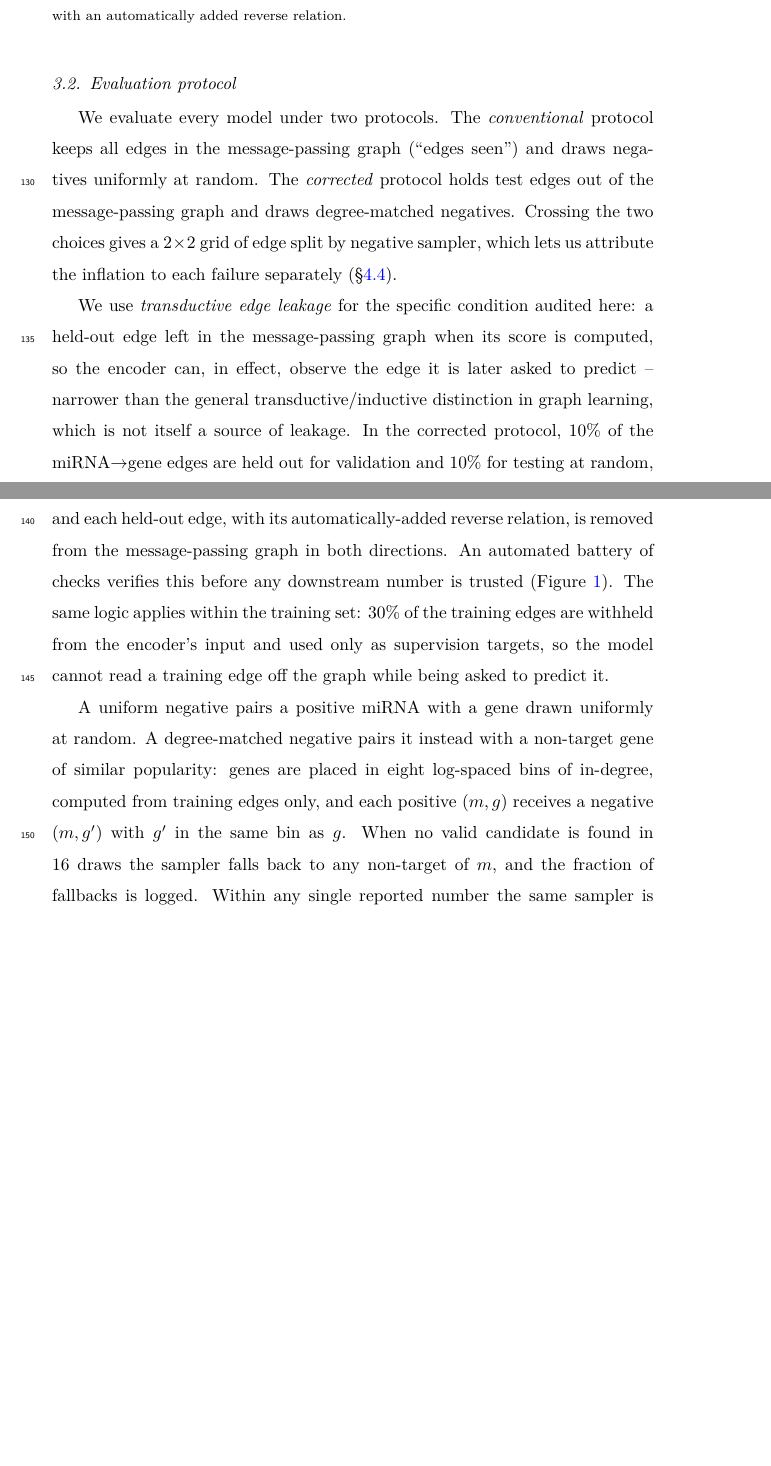
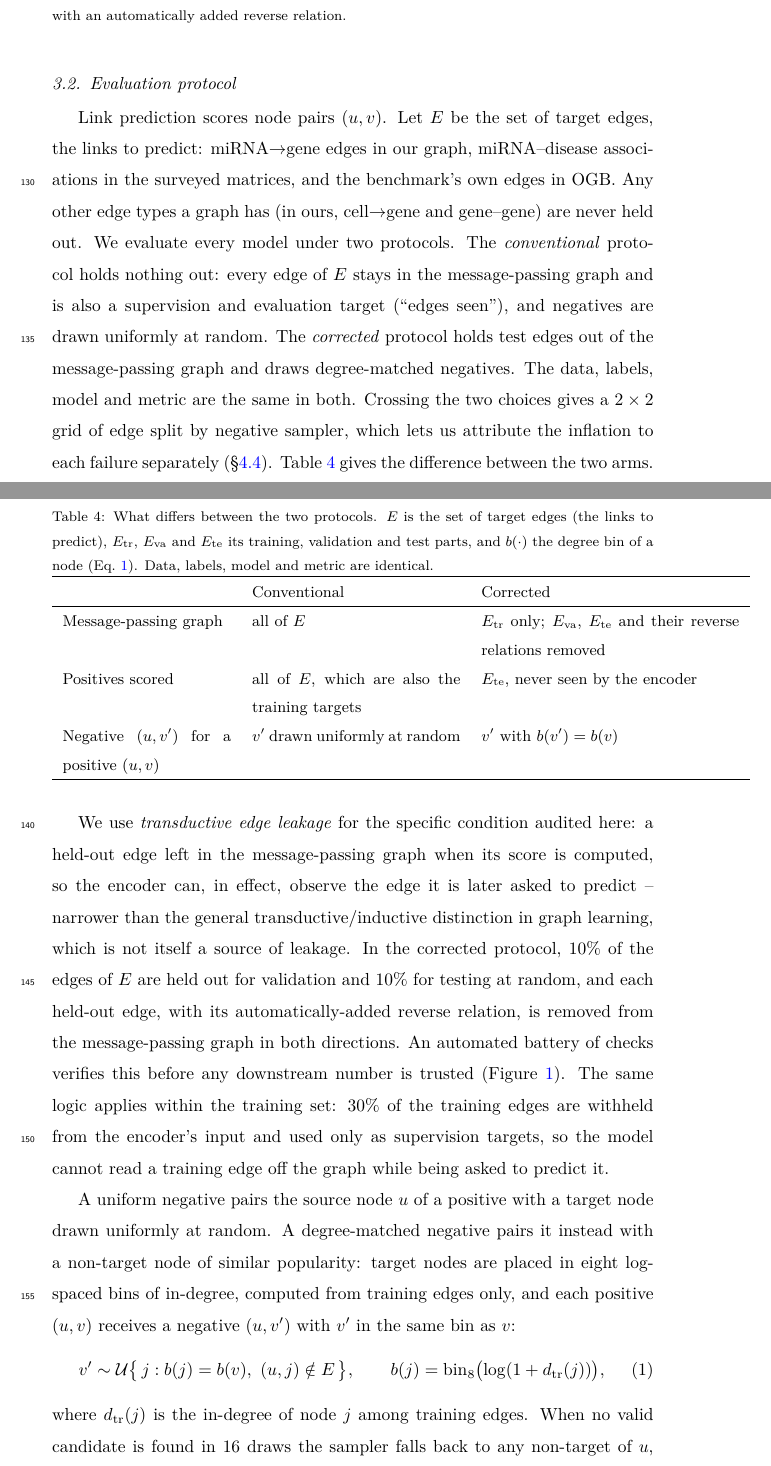
Before and after one commit to UlisesMoyaSanchez/microRNA_project, a LaTeX paper (manuscript/jbi/main.tex, which reads manuscript/jbi/tables/table_protocol_arms.tex): two parts of pages 10 and 11 of 48 before the commit and two parts of pages 10 and 11 of 49 after it, joined at a grey line, cut so that both start at the same text, the shorter picture padded with empty space. Compiled offline with pdfLaTeX.

Commit message:
Add the protocol-arms table and the matched-negative equation to the evaluation protocol, with graph-agnostic notation
Co-Authored-By: Claude Sonnet 5.5 <noreply@anthropic.com>

```diff
--- a/manuscript/jbi/main.tex
+++ b/manuscript/jbi/main.tex
@@ -471,18 +471,25 @@ on the corrected graph; all replicate the pre-fix figures within one standard de
 \end{figure}
 
 \subsection{Evaluation protocol}
-We evaluate every model under two protocols. The \emph{conventional} protocol keeps all
-edges in the message-passing graph (``edges seen'') and draws negatives uniformly at
-random. The \emph{corrected} protocol holds test edges out of the message-passing graph and
-draws degree-matched negatives. Crossing the two choices gives a $2\times2$ grid of edge
+Link prediction scores node pairs $(u,v)$. Let $E$ be the set of target edges, the links
+to predict: miRNA$\to$gene edges in our graph, miRNA--disease associations in the surveyed
+matrices, and the benchmark's own edges in OGB. Any other edge types a graph has (in ours,
+cell$\to$gene and gene--gene) are never held out. We evaluate every model under two
+protocols. The \emph{conventional} protocol holds nothing out: every edge of $E$ stays in
+the message-passing graph and is also a supervision and evaluation target (``edges
+seen''), and negatives are drawn uniformly at random. The \emph{corrected} protocol holds test edges out of the message-passing graph and
+draws degree-matched negatives. The data, labels, model and metric are the same in both. Crossing the two choices gives a $2\times2$ grid of edge
 split by negative sampler, which lets us attribute the inflation to each failure
-separately (\S\ref{sec:mechanism}).
+separately (\S\ref{sec:mechanism}). Table~\ref{tab:protocol_arms} gives the
+difference between the two arms.
+
+\input{tables/table_protocol_arms.tex}
 
 We use \emph{transductive edge leakage} for the specific condition audited here: a
 held-out edge left in the message-passing graph when its score is computed, so the
 encoder can, in effect, observe the edge it is later asked to predict -- narrower than
 the general transductive/inductive distinction in graph learning, which is not itself a
-source of leakage. In the corrected protocol, 10\% of the miRNA$\to$gene edges are held
+source of leakage. In the corrected protocol, 10\% of the edges of $E$ are held
 out for validation and 10\% for testing at random, and each held-out edge, with its
 automatically-added reverse relation, is removed from the message-passing graph in both
 directions. An automated battery of checks verifies this before any downstream number is
@@ -491,12 +498,19 @@ of the training edges are withheld from the encoder's input and used only as sup
 targets, so the model cannot read a training edge off the graph while being asked to
 predict it.
 
-A uniform negative pairs a positive miRNA with a gene drawn uniformly at random. A
-degree-matched negative pairs it instead with a non-target gene of similar popularity:
-genes are placed in eight log-spaced bins of in-degree, computed from training edges only,
-and each positive $(m,g)$ receives a negative $(m,g')$ with $g'$ in the same bin as $g$.
+A uniform negative pairs the source node $u$ of a positive with a target node drawn
+uniformly at random. A degree-matched negative pairs it instead with a non-target node of
+similar popularity: target nodes are placed in eight log-spaced bins of in-degree,
+computed from training edges only, and each positive $(u,v)$ receives a negative $(u,v')$
+with $v'$ in the same bin as $v$:
+\begin{equation}
+v' \sim \mathcal{U}\bigl\{\, j : b(j) = b(v),\ (u,j)\notin E \,\bigr\},
+\qquad b(j)=\mathrm{bin}_8\bigl(\log(1+d_{\mathrm{tr}}(j))\bigr),
+\label{eq:matched}
+\end{equation}
+where $d_{\mathrm{tr}}(j)$ is the in-degree of node $j$ among training edges.
 When no valid candidate is found in 16 draws the sampler falls back to any non-target of
-$m$, and the fraction of fallbacks is logged. Within any single reported number the same
+$u$, and the fraction of fallbacks is logged. Within any single reported number the same
 sampler is used at training and at evaluation; mixing the two produces the ``mismatch
 trap'', an apparent difficulty measurement that is in fact an artifact of the distribution
 mismatch (Figure~\ref{fig:neg_sampling_mechanism}). The third requirement of the standard we
--- /dev/null
+++ b/manuscript/jbi/tables/table_protocol_arms.tex
@@ -0,0 +1,14 @@
+\begin{table}[h!]
+\caption{What differs between the two protocols. $E$ is the set of target edges (the links to predict), $E_{\mathrm{tr}}$, $E_{\mathrm{va}}$ and $E_{\mathrm{te}}$ its training, validation and test parts, and $b(\cdot)$ the degree bin of a node (Eq.~\ref{eq:matched}). Data, labels, model and metric are identical.}
+\label{tab:protocol_arms}
+\small
+\begin{tabular}{p{3.4cm}p{4.2cm}p{5.2cm}}
+\hline
+ & Conventional & Corrected \\
+\hline
+Message-passing graph & all of $E$ & $E_{\mathrm{tr}}$ only; $E_{\mathrm{va}}$, $E_{\mathrm{te}}$ and their reverse relations removed \\
+Positives scored & all of $E$, which are also the training targets & $E_{\mathrm{te}}$, never seen by the encoder \\
+Negative $(u,v')$ for a positive $(u,v)$ & $v'$ drawn uniformly at random & $v'$ with $b(v')=b(v)$ \\
+\hline
+\end{tabular}
+\end{table}
```
